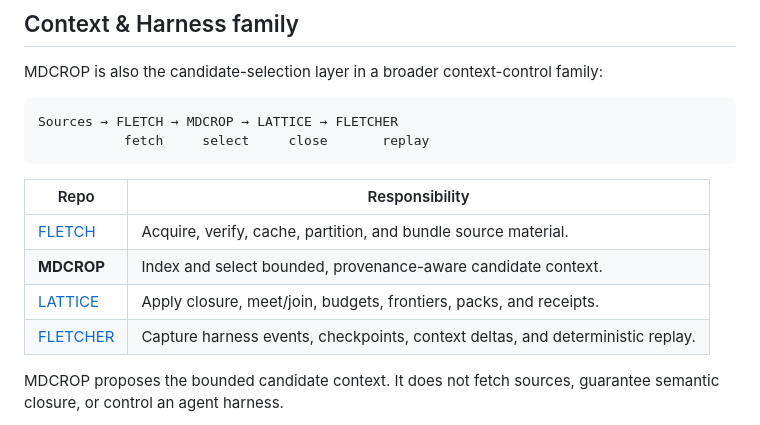
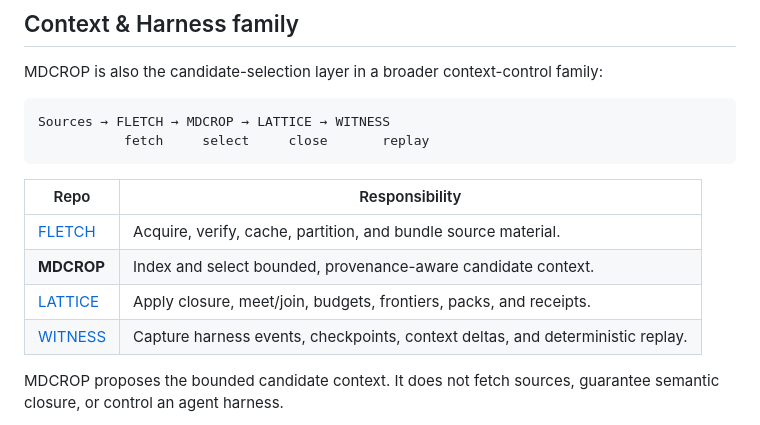
Before and after one commit to giodl73-repo/MDCROP, a Markdown page: README.md, the part around the change. GitHub-like rendering.

Commit message:
Rename harness reference to WITNESS
Co-authored-by: Copilot <223556219+Copilot@users.noreply.github.com>
Copilot-Session: cc748063-2ad4-43ce-8587-ace92c77985f

````diff
--- a/README.md
+++ b/README.md
@@ -30,7 +30,7 @@ MDCROP is also the candidate-selection layer in a broader context-control
 family:
 
 ```text
-Sources → FLETCH → MDCROP → LATTICE → FLETCHER
+Sources → FLETCH → MDCROP → LATTICE → WITNESS
            fetch     select     close       replay
 ```
 
@@ -39,7 +39,7 @@ Sources → FLETCH → MDCROP → LATTICE → FLETCHER
 | [FLETCH](https://github.com/giodl73-repo/FLETCH) | Acquire, verify, cache, partition, and bundle source material. |
 | **MDCROP** | Index and select bounded, provenance-aware candidate context. |
 | [LATTICE](https://github.com/giodl73-repo/LATTICE) | Apply closure, meet/join, budgets, frontiers, packs, and receipts. |
-| [FLETCHER](https://github.com/giodl73-repo/FLETCHER) | Capture harness events, checkpoints, context deltas, and deterministic replay. |
+| [WITNESS](https://github.com/giodl73-repo/WITNESS) | Capture harness events, checkpoints, context deltas, and deterministic replay. |
 
 MDCROP proposes the bounded candidate context. It does not fetch sources,
 guarantee semantic closure, or control an agent harness.
````
